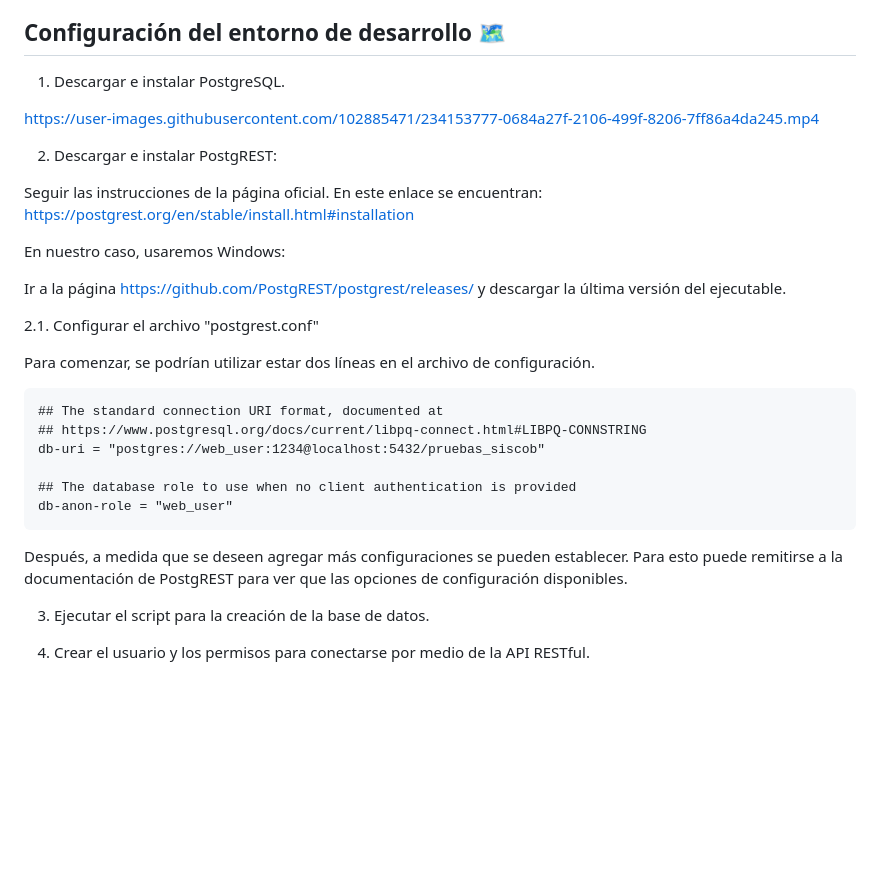
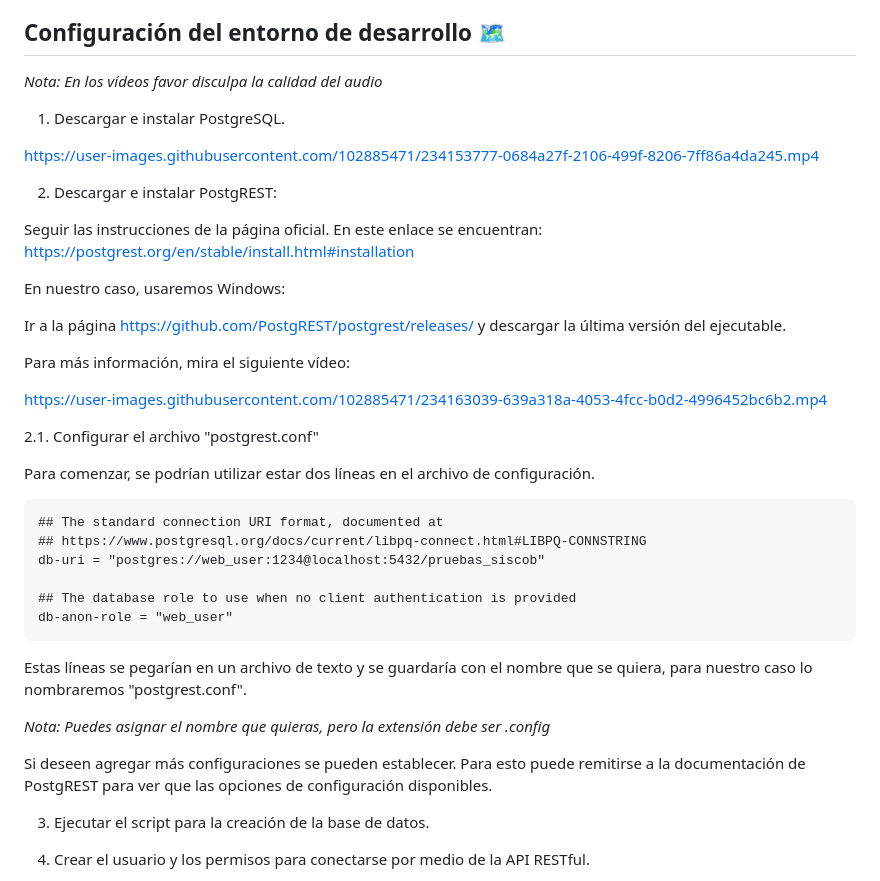
Before and after one commit to alexwirrell/proyecto-siscob, a Markdown page: README.md, the part around the change. GitHub-like rendering; blank space fills up the shorter version.

````diff
--- a/README.md
+++ b/README.md
@@ -21,6 +21,8 @@ _Como es un proyecto que persigue el aprendizaje de sus integrantes, se utilizar
 
 ## Configuración del entorno de desarrollo 🗺️
 
+_Nota: En los vídeos favor disculpa la calidad del audio_
+
 1. Descargar e instalar PostgreSQL.
 
 https://user-images.githubusercontent.com/102885471/234153777-0684a27f-2106-499f-8206-7ff86a4da245.mp4
@@ -32,6 +34,10 @@ Seguir las instrucciones de la página oficial. En este enlace se encuentran: ht
 En nuestro caso, usaremos Windows:
 
 Ir a la página https://github.com/PostgREST/postgrest/releases/ y descargar la última versión del ejecutable.
+
+Para más información, mira el siguiente vídeo:
+
+https://user-images.githubusercontent.com/102885471/234163039-639a318a-4053-4fcc-b0d2-4996452bc6b2.mp4
 
 2.1. Configurar el archivo "postgrest.conf"
 
@@ -46,7 +52,11 @@ db-uri = "postgres://web_user:1234@localhost:5432/pruebas_siscob"
 db-anon-role = "web_user"
 ```
 
-Después, a medida que se deseen agregar más configuraciones se pueden establecer. Para esto puede remitirse a la documentación de PostgREST para ver que las opciones de configuración disponibles.
+Estas líneas se pegarían en un archivo de texto y se guardaría con el nombre que se quiera, para nuestro caso lo nombraremos "postgrest.conf".
+
+_Nota: Puedes asignar el nombre que quieras, pero la extensión debe ser .config_
+
+Si deseen agregar más configuraciones se pueden establecer. Para esto puede remitirse a la documentación de PostgREST para ver que las opciones de configuración disponibles.
 
 3. Ejecutar el script para la creación de la base de datos.
 
````
